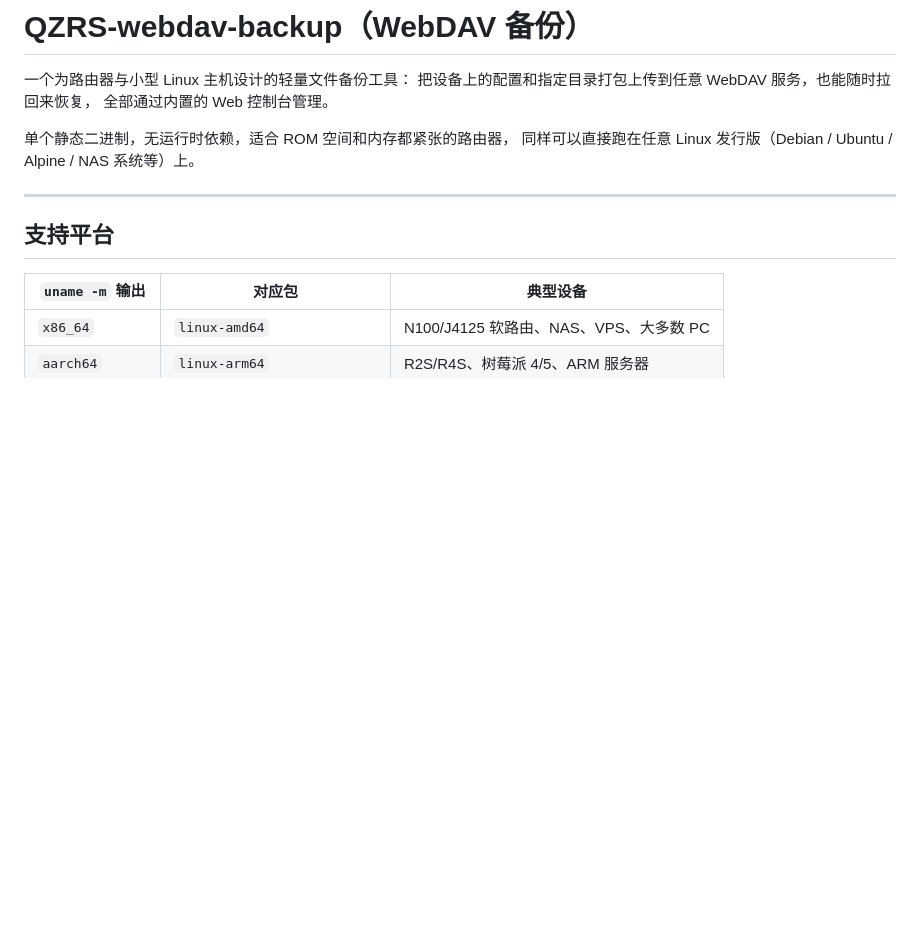
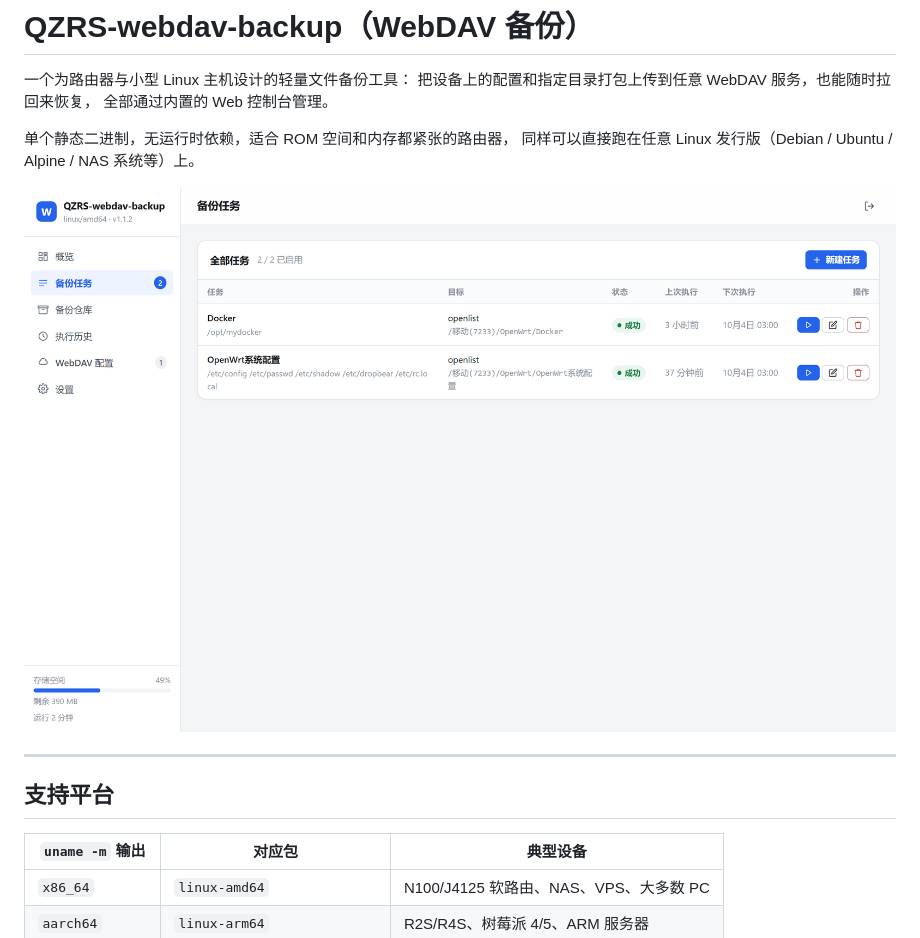
Before and after one commit to qzrsa/qzrs-webdav-backup, a Markdown page: README.md, the part around the change. GitHub-like rendering; pictures changed too: docs/screenshot-jobs.png (added); blank space fills up the shorter version.

Commit message:
docs: README 截图（真实控制台）

```diff
--- a/README.md
+++ b/README.md
@@ -6,6 +6,8 @@
 
 单个静态二进制，无运行时依赖，适合 ROM 空间和内存都紧张的路由器，
 同样可以直接跑在任意 Linux 发行版（Debian / Ubuntu / Alpine / NAS 系统等）上。
+
+![备份任务](docs/screenshot-jobs.png)
 
 ---
 
```
Also changed, not shown: docs/screenshot-login.png (added), docs/screenshot-settings.png (added).
